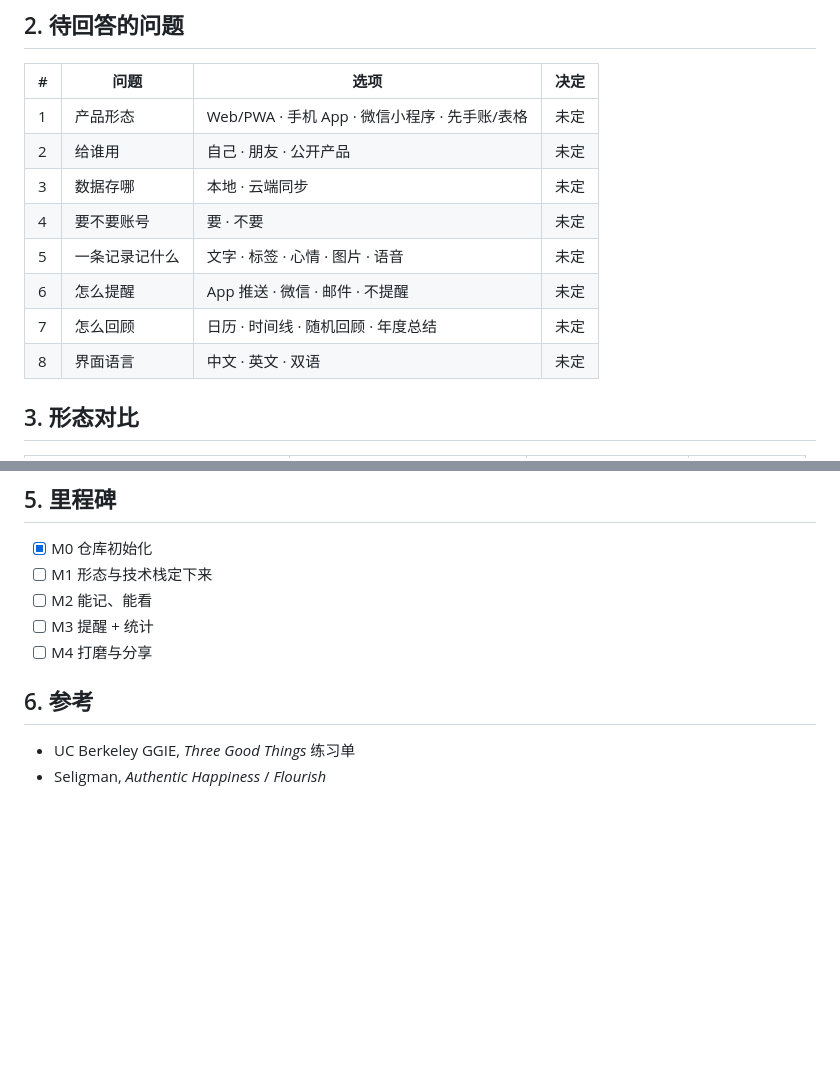
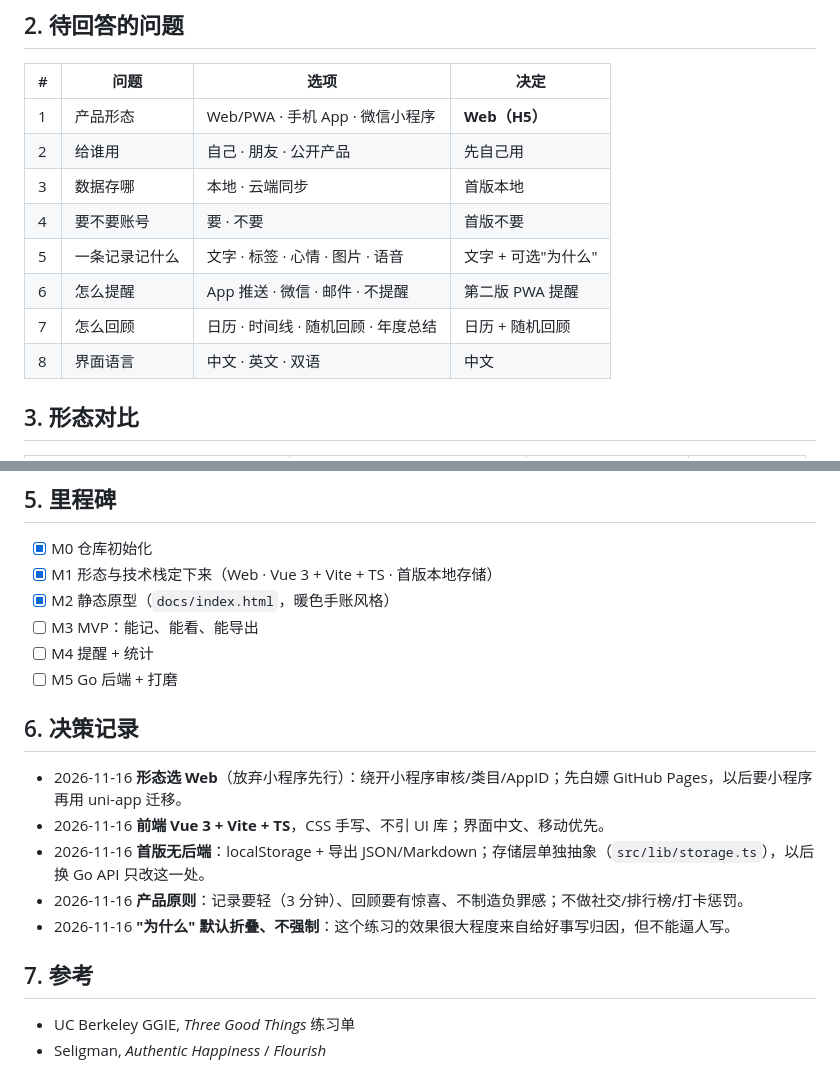
Before and after one commit to zhaozefeng67-blip/Awesome_app, a Markdown page: docs/design.md, 2 parts joined by grey strips. Rendered like a GitHub page; blank space fills up the shorter version.

```diff
--- a/docs/design.md
+++ b/docs/design.md
@@ -12,14 +12,15 @@
 
 | # | 问题 | 选项 | 决定 |
 | --- | --- | --- | --- |
-| 1 | 产品形态 | Web/PWA · 手机 App · 微信小程序 · 先手账/表格 | 未定 |
-| 2 | 给谁用 | 自己 · 朋友 · 公开产品 | 未定 |
-| 3 | 数据存哪 | 本地 · 云端同步 | 未定 |
-| 4 | 要不要账号 | 要 · 不要 | 未定 |
-| 5 | 一条记录记什么 | 文字 · 标签 · 心情 · 图片 · 语音 | 未定 |
-| 6 | 怎么提醒 | App 推送 · 微信 · 邮件 · 不提醒 | 未定 |
-| 7 | 怎么回顾 | 日历 · 时间线 · 随机回顾 · 年度总结 | 未定 |
-| 8 | 界面语言 | 中文 · 英文 · 双语 | 未定 |
+| 1 | 产品形态 | Web/PWA · 手机 App · 微信小程序 | **Web（H5）** |
+| 2 | 给谁用 | 自己 · 朋友 · 公开产品 | 先自己用 |
+| 3 | 数据存哪 | 本地 · 云端同步 | 首版本地 |
+| 4 | 要不要账号 | 要 · 不要 | 首版不要 |
+| 5 | 一条记录记什么 | 文字 · 标签 · 心情 · 图片 · 语音 | 文字 + 可选"为什么" |
+| 6 | 怎么提醒 | App 推送 · 微信 · 邮件 · 不提醒 | 第二版 PWA 提醒 |
+| 7 | 怎么回顾 | 日历 · 时间线 · 随机回顾 · 年度总结 | 日历 + 随机回顾 |
+| 8 | 界面语言 | 中文 · 英文 · 双语 | 中文 |
+
 
 ## 3. 形态对比
 
@@ -37,12 +38,21 @@
 ## 5. 里程碑
 
 - [x] M0 仓库初始化
-- [ ] M1 形态与技术栈定下来
-- [ ] M2 能记、能看
-- [ ] M3 提醒 + 统计
-- [ ] M4 打磨与分享
+- [x] M1 形态与技术栈定下来（Web · Vue 3 + Vite + TS · 首版本地存储）
+- [x] M2 静态原型（`docs/index.html`，暖色手账风格）
+- [ ] M3 MVP：能记、能看、能导出
+- [ ] M4 提醒 + 统计
+- [ ] M5 Go 后端 + 打磨
 
-## 6. 参考
+## 6. 决策记录
+
+- 2026-11-16 **形态选 Web**（放弃小程序先行）：绕开小程序审核/类目/AppID；先白嫖 GitHub Pages，以后要小程序再用 uni-app 迁移。
+- 2026-11-16 **前端 Vue 3 + Vite + TS**，CSS 手写、不引 UI 库；界面中文、移动优先。
+- 2026-11-16 **首版无后端**：localStorage + 导出 JSON/Markdown；存储层单独抽象（`src/lib/storage.ts`），以后换 Go API 只改这一处。
+- 2026-11-16 **产品原则**：记录要轻（3 分钟）、回顾要有惊喜、不制造负罪感；不做社交/排行榜/打卡惩罚。
+- 2026-11-16 **"为什么" 默认折叠、不强制**：这个练习的效果很大程度来自给好事写归因，但不能逼人写。
+
+## 7. 参考
 
 - UC Berkeley GGIE, *Three Good Things* 练习单
 - Seligman, *Authentic Happiness* / *Flourish*
```
Also changed, not shown: README.md (+30 -16 lines), docs/preview-filled.png (added), docs/preview-mine.png (added), docs/preview-review.png (added), docs/preview-today.png (added), 1 other file.
